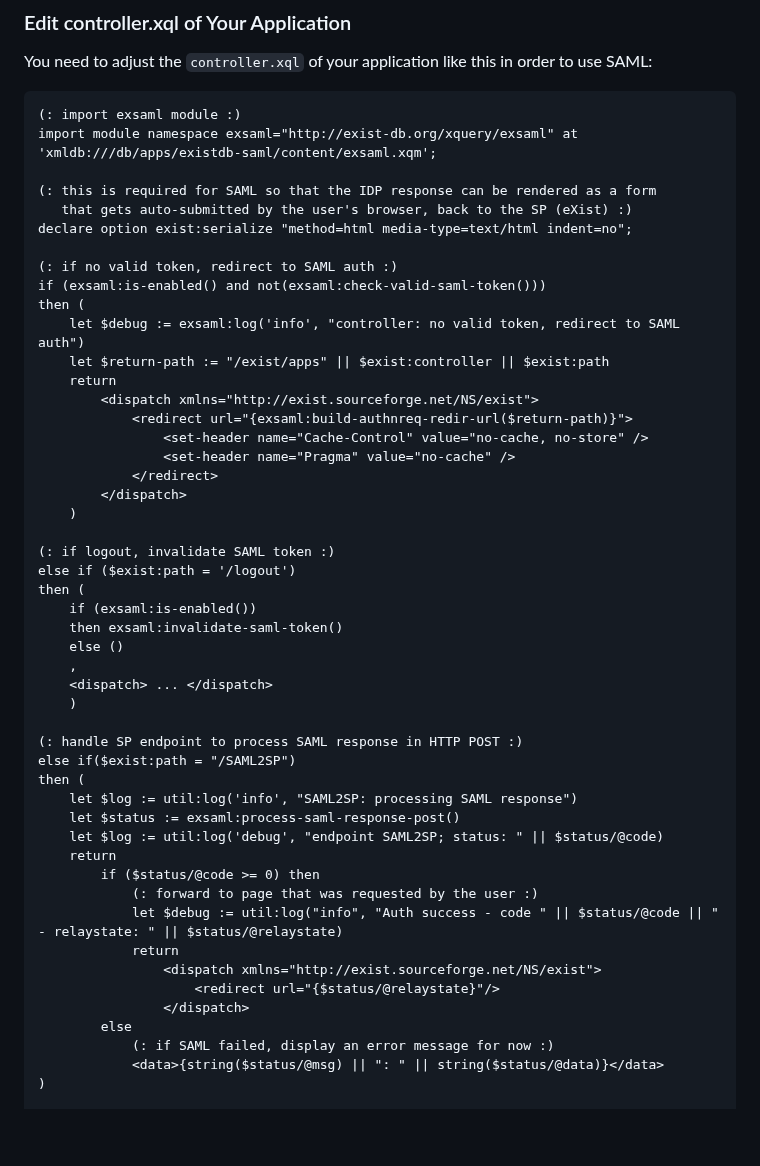
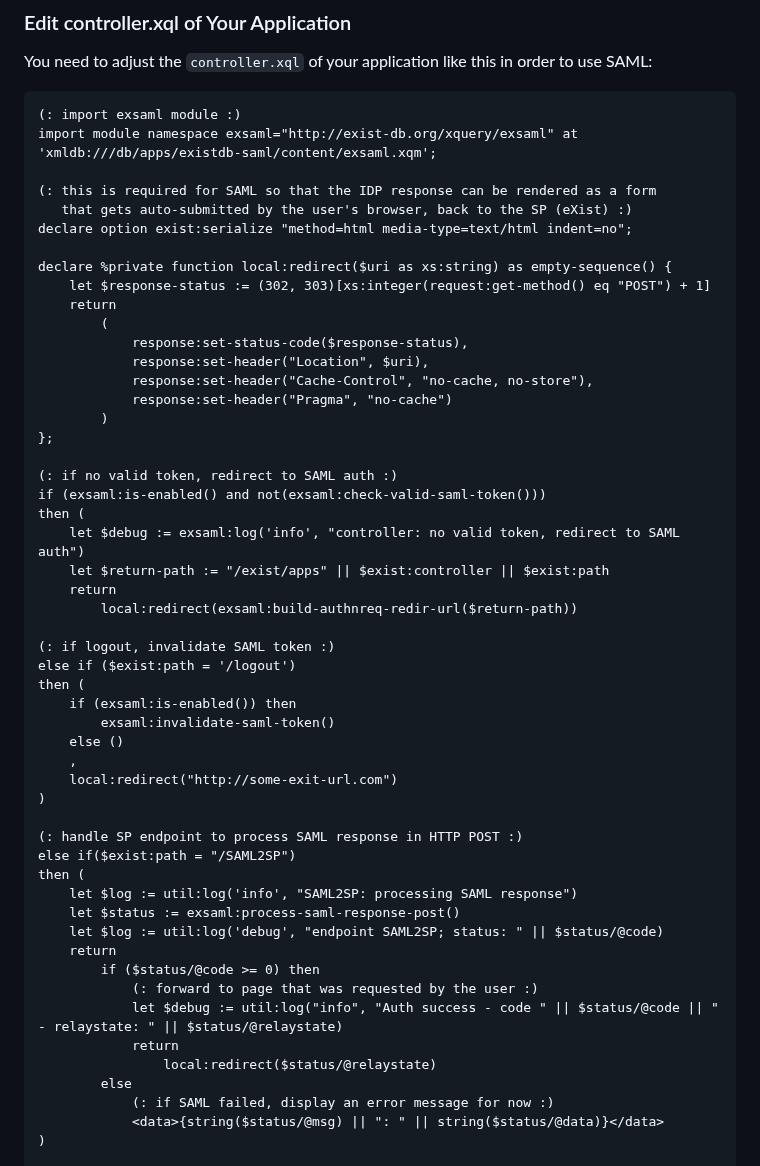
Before and after one commit to eXist-db/existdb-saml, a Markdown page: README.md, the part around the change. Rendered like a GitHub page; blank space fills up the shorter version.

Commit message:
[bugfix] Use the correct HTTP Redirect Code Closes https://github.com/eXist-db/existdb-saml/issues/11

```diff
--- a/README.md
+++ b/README.md
@@ -134,29 +134,34 @@ import module namespace exsaml="http://exist-db.org/xquery/exsaml" at 'xmldb:///
    that gets auto-submitted by the user's browser, back to the SP (eXist) :)
 declare option exist:serialize "method=html media-type=text/html indent=no";
 
+declare %private function local:redirect($uri as xs:string) as empty-sequence() {
+    let $response-status := (302, 303)[xs:integer(request:get-method() eq "POST") + 1]
+    return
+        (
+            response:set-status-code($response-status),
+            response:set-header("Location", $uri),
+            response:set-header("Cache-Control", "no-cache, no-store"),
+            response:set-header("Pragma", "no-cache")
+        )
+};
+
 (: if no valid token, redirect to SAML auth :)
 if (exsaml:is-enabled() and not(exsaml:check-valid-saml-token()))
 then (
     let $debug := exsaml:log('info', "controller: no valid token, redirect to SAML auth")
     let $return-path := "/exist/apps" || $exist:controller || $exist:path
     return
-        <dispatch xmlns="http://exist.sourceforge.net/NS/exist">
-            <redirect url="{exsaml:build-authnreq-redir-url($return-path)}">
-                <set-header name="Cache-Control" value="no-cache, no-store" />
-                <set-header name="Pragma" value="no-cache" />
-            </redirect>
-        </dispatch>
-    )
+        local:redirect(exsaml:build-authnreq-redir-url($return-path))
 
 (: if logout, invalidate SAML token :)
 else if ($exist:path = '/logout')
 then (
-    if (exsaml:is-enabled())
-    then exsaml:invalidate-saml-token()
+    if (exsaml:is-enabled()) then
+        exsaml:invalidate-saml-token()
     else ()
     ,
-    <dispatch> ... </dispatch>
-    )
+    local:redirect("http://some-exit-url.com")
+)
 
 (: handle SP endpoint to process SAML response in HTTP POST :)
 else if($exist:path = "/SAML2SP")
@@ -169,9 +174,7 @@ then (
             (: forward to page that was requested by the user :)
             let $debug := util:log("info", "Auth success - code " || $status/@code || " - relaystate: " || $status/@relaystate)
             return
-                <dispatch xmlns="http://exist.sourceforge.net/NS/exist">
-                    <redirect url="{$status/@relaystate}"/>
-                </dispatch>
+                local:redirect($status/@relaystate)
         else
             (: if SAML failed, display an error message for now :)
             <data>{string($status/@msg) || ": " || string($status/@data)}</data>
```
